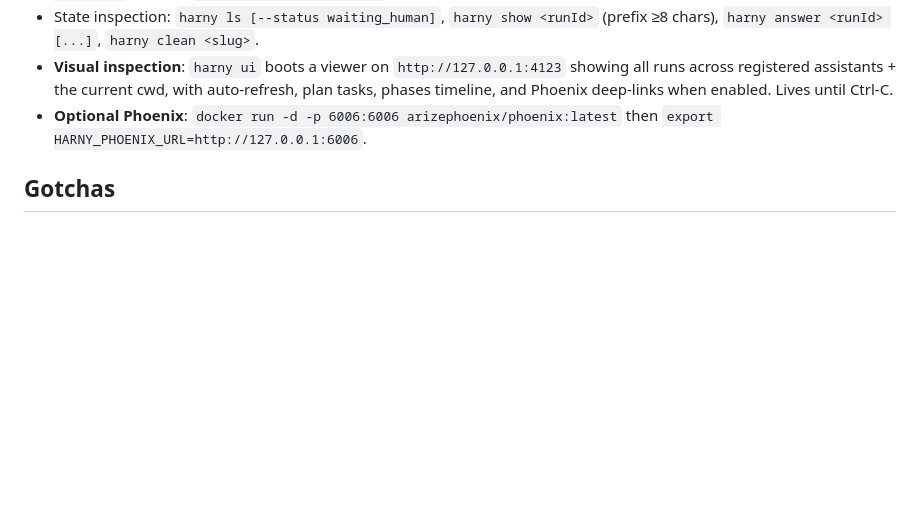
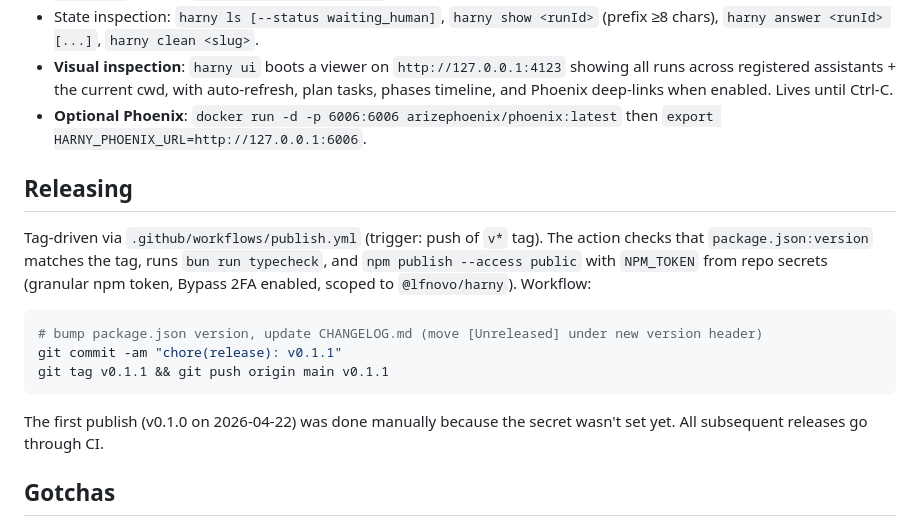
Before and after one commit to lfnovo/harny, a Markdown page: CLAUDE.md, the part around the change. GitHub-like rendering; blank space fills up the shorter version.

````diff
--- a/CLAUDE.md
+++ b/CLAUDE.md
@@ -86,6 +86,18 @@ Set `HARNY_PHOENIX_URL` (e.g. `http://127.0.0.1:6006`) before running. Per-run s
 - **Visual inspection**: `harny ui` boots a viewer on `http://127.0.0.1:4123` showing all runs across registered assistants + the current cwd, with auto-refresh, plan tasks, phases timeline, and Phoenix deep-links when enabled. Lives until Ctrl-C.
 - **Optional Phoenix**: `docker run -d -p 6006:6006 arizephoenix/phoenix:latest` then `export HARNY_PHOENIX_URL=http://127.0.0.1:6006`.
 
+## Releasing
+
+Tag-driven via `.github/workflows/publish.yml` (trigger: push of `v*` tag). The action checks that `package.json:version` matches the tag, runs `bun run typecheck`, and `npm publish --access public` with `NPM_TOKEN` from repo secrets (granular npm token, Bypass 2FA enabled, scoped to `@lfnovo/harny`). Workflow:
+
+```sh
+# bump package.json version, update CHANGELOG.md (move [Unreleased] under new version header)
+git commit -am "chore(release): v0.1.1"
+git tag v0.1.1 && git push origin main v0.1.1
+```
+
+The first publish (v0.1.0 on 2026-04-22) was done manually because the secret wasn't set yet. All subsequent releases go through CI.
+
 ## Gotchas
 
 - The `claude-code` binary embedded by the SDK uses `jsonSchema` internally; `outputFormat.schema` is translated at the SDK layer. If structured outputs are missing, check the schema for the `$schema` top-level key first.
````
Also changed, not shown: CHANGELOG.md (+7 -1 lines), README.md (+17 -0 lines).
